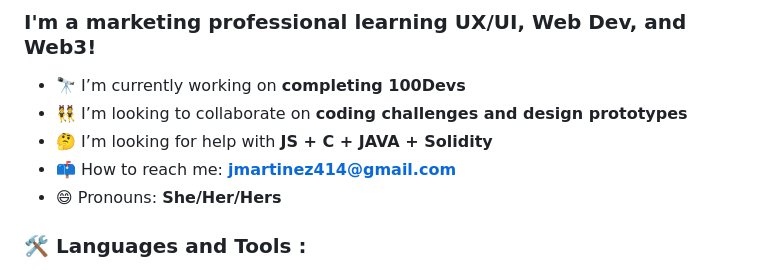
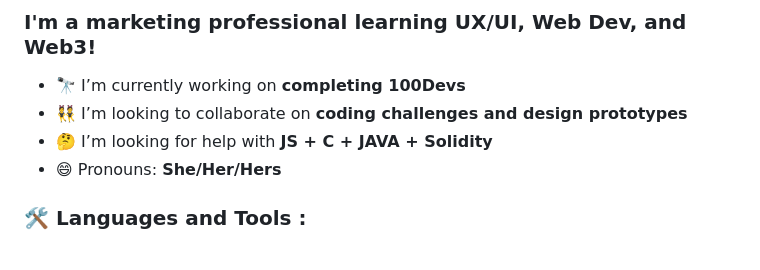
Before and after one commit to itsjenm/itsjenm, a Markdown page: README.md, the part around the change. Drawn GitHub-style.

```diff
--- a/README.md
+++ b/README.md
@@ -21,7 +21,6 @@
 - 🔭 I’m currently working on <b> completing 100Devs</b>
 - 👯 I’m looking to collaborate on <b>coding challenges and design prototypes</b>
 - 🤔 I’m looking for help with <b>JS + C + JAVA + Solidity</b>
-- 📫 How to reach me: <b>jmartinez414@gmail.com</b>
 - 😄 Pronouns: <b>She/Her/Hers</b>
 
 ### :hammer_and_wrench: Languages and Tools :
```
